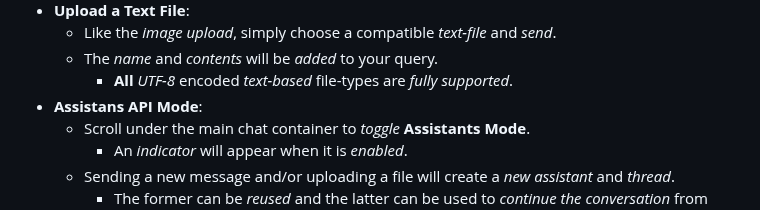
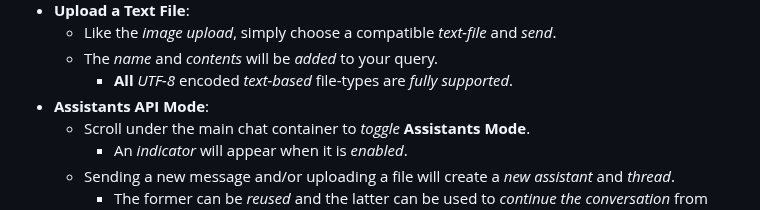
Before and after one commit to Zaki-1052/GPTPortal, a Markdown page: README.md, the part around one of its changes. Drawn GitHub-style.

Commit message:
Updated README.md
Fixed Typo

```diff
--- a/README.md
+++ b/README.md
@@ -201,7 +201,7 @@ https://github.com/Zaki-1052/GPTPortal/assets/134018102/de7cb401-54f3-4cdd-a041-
   - Like the *image upload*, simply choose a compatible *text-file* and *send*.
   - The *name* and *contents* will be *added* to your query.
     - **All** *UTF-8* encoded *text-based* file-types are *fully supported*.
-- **Assistans API Mode**:
+- **Assistants API Mode**:
   - Scroll under the main chat container to *toggle* **Assistants Mode**.
     - An *indicator* will appear when it is *enabled*.
   - Sending a new message and/or uploading a file will create a *new assistant* and *thread*.
```
Also changed, not shown: other parts of README.md (+1 -1 lines).
